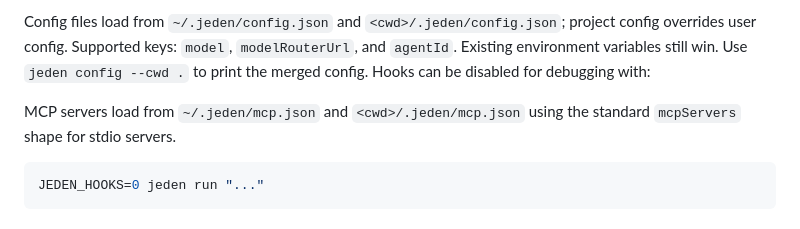
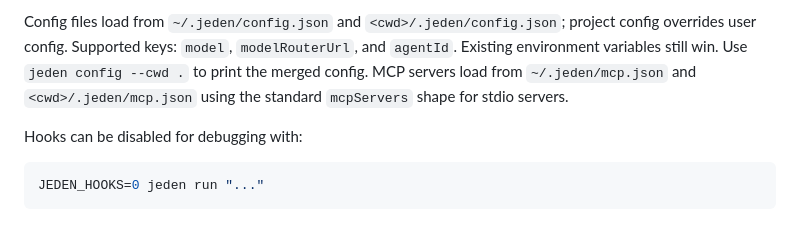
Before and after one commit to wisent-ai/jeden, a Markdown page: README.md, the part around the change. Drawn GitHub-style.

Commit message:
Polish Jeden README

````diff
--- a/README.md
+++ b/README.md
@@ -71,9 +71,9 @@ Use `jeden export <session-id-or-path> [output.json]` to write a portable JSON s
 Use `jeden resume <session-id-or-path> "task"` to seed a new run with the prior session transcript summary while recording a fresh session.
 
 Config files load from `~/.jeden/config.json` and `<cwd>/.jeden/config.json`; project config overrides user config. Supported keys: `model`, `modelRouterUrl`, and `agentId`. Existing environment variables still win. Use `jeden config --cwd .` to print the merged config.
+MCP servers load from `~/.jeden/mcp.json` and `<cwd>/.jeden/mcp.json` using the standard `mcpServers` shape for stdio servers.
+
 Hooks can be disabled for debugging with:
-
-MCP servers load from `~/.jeden/mcp.json` and `<cwd>/.jeden/mcp.json` using the standard `mcpServers` shape for stdio servers.
 
 ```sh
 JEDEN_HOOKS=0 jeden run "..."
````
